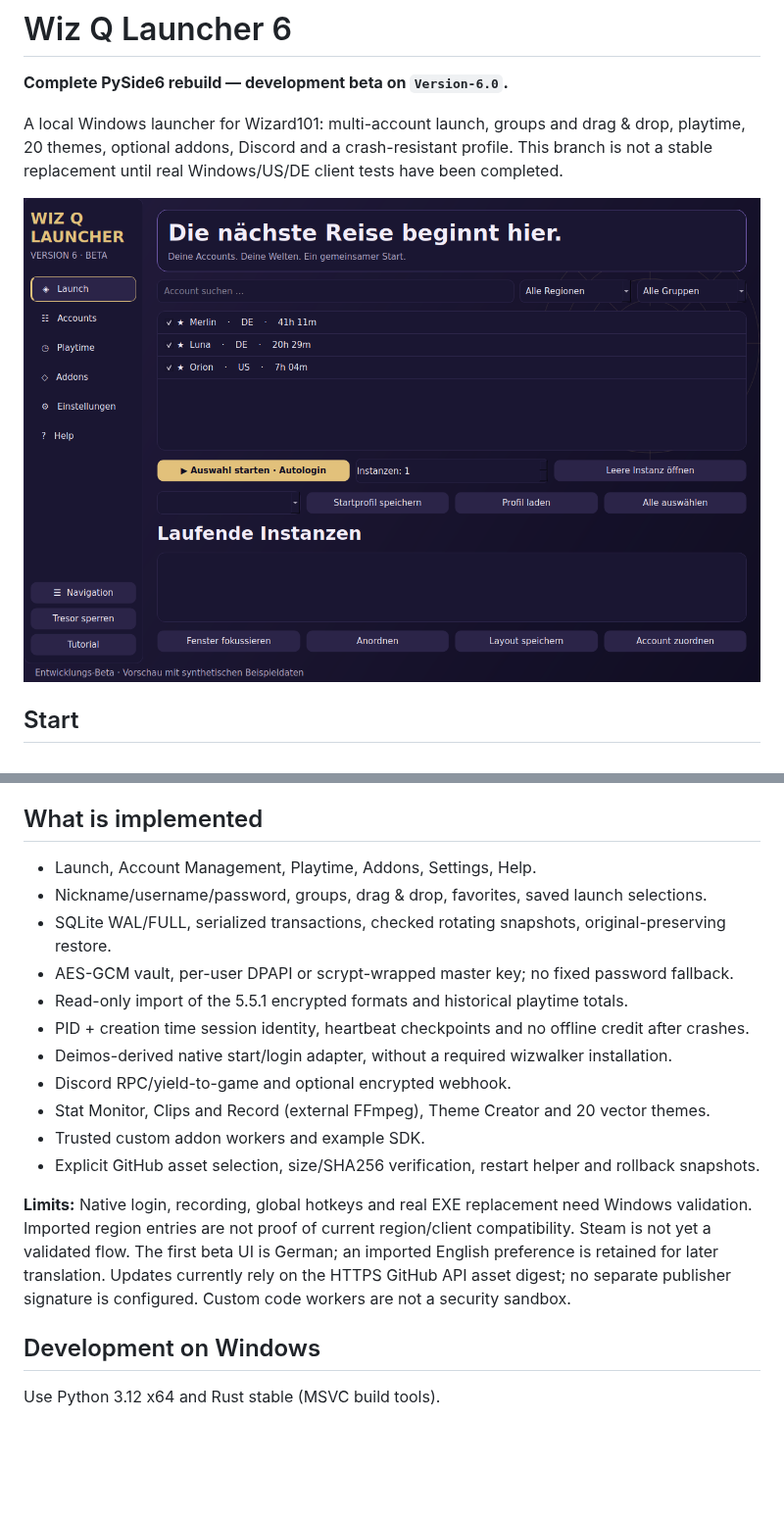
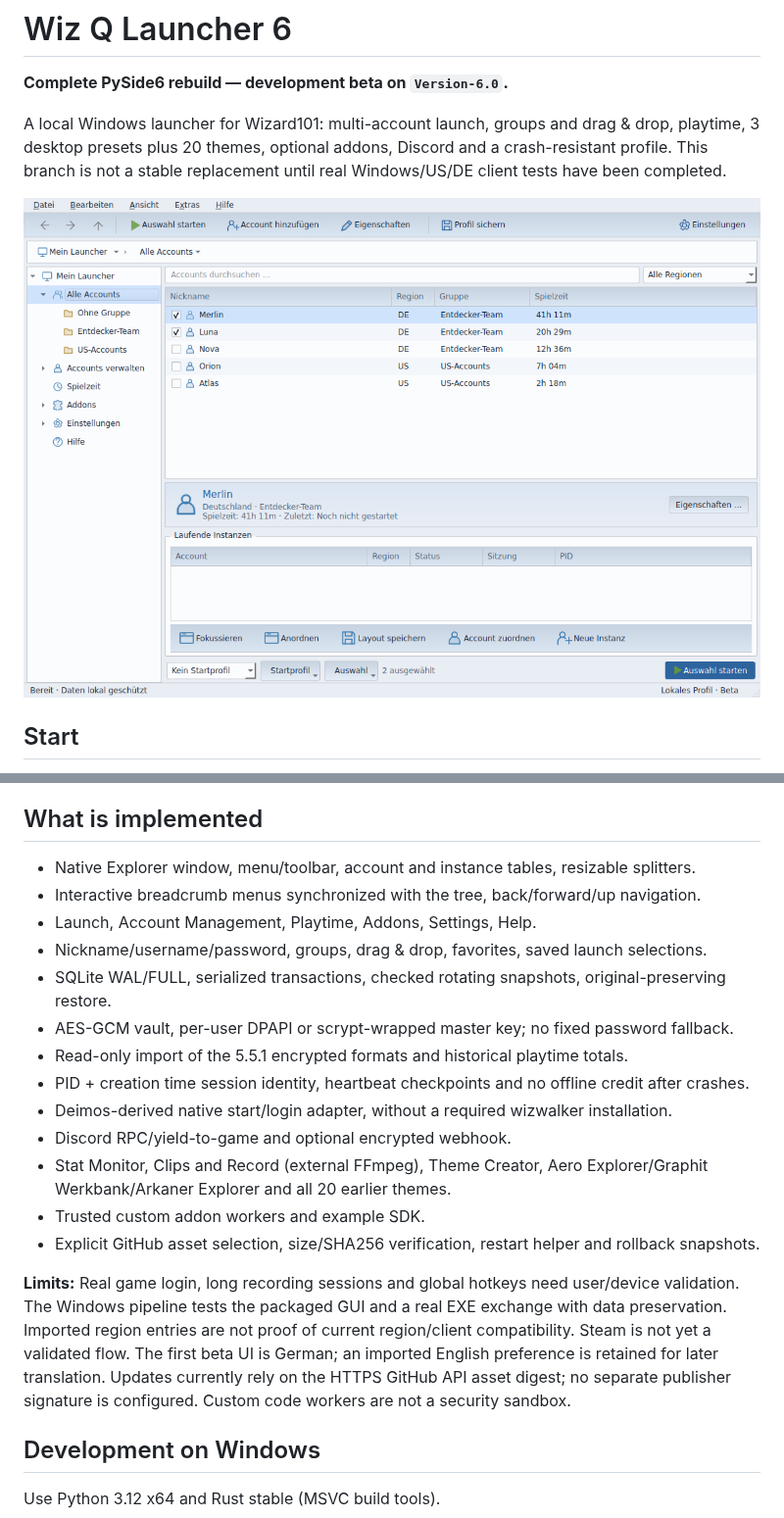
Before and after one commit to xLordTime/wiz-q-launcher, a Markdown page: README.md, 2 parts joined by grey strips. Shown at 98% size. GitHub-like rendering; pictures changed too: documentation/images/v6-aero-explorer.png (added); blank space fills up the shorter version.

Commit message:
Build beta.2 native Explorer UI with interactive path, tree and history navigation

```diff
--- a/README.md
+++ b/README.md
@@ -1,9 +1,9 @@
 # Wiz Q Launcher 6
 **Complete PySide6 rebuild — development beta on `Version-6.0`.**
 
-A local Windows launcher for Wizard101: multi-account launch, groups and drag & drop, playtime, 20 themes, optional addons, Discord and a crash-resistant profile. This branch is not a stable replacement until real Windows/US/DE client tests have been completed.
+A local Windows launcher for Wizard101: multi-account launch, groups and drag & drop, playtime, 3 desktop presets plus 20 themes, optional addons, Discord and a crash-resistant profile. This branch is not a stable replacement until real Windows/US/DE client tests have been completed.
 
-![PySide6 preview with synthetic example accounts](documentation/images/v6-preview.png)
+![PySide6 preview with synthetic example accounts](documentation/images/v6-aero-explorer.png)
 
 ## Start
 Windows users use the complete EXE from a successful **Version 6 Windows Build** artifact. Python and Rust are not required to run the EXE. No 6.0 stable release is published automatically.
@@ -17,6 +17,8 @@ First start:
 4. Add/select accounts and launch. F1 opens offline help.
 
 ## What is implemented
+- Native Explorer window, menu/toolbar, account and instance tables, resizable splitters.
+- Interactive breadcrumb menus synchronized with the tree, back/forward/up navigation.
 - Launch, Account Management, Playtime, Addons, Settings, Help.
 - Nickname/username/password, groups, drag & drop, favorites, saved launch selections.
 - SQLite WAL/FULL, serialized transactions, checked rotating snapshots, original-preserving restore.
@@ -25,11 +27,11 @@ First start:
 - PID + creation time session identity, heartbeat checkpoints and no offline credit after crashes.
 - Deimos-derived native start/login adapter, without a required wizwalker installation.
 - Discord RPC/yield-to-game and optional encrypted webhook.
-- Stat Monitor, Clips and Record (external FFmpeg), Theme Creator and 20 vector themes.
+- Stat Monitor, Clips and Record (external FFmpeg), Theme Creator, Aero Explorer/Graphit Werkbank/Arkaner Explorer and all 20 earlier themes.
 - Trusted custom addon workers and example SDK.
 - Explicit GitHub asset selection, size/SHA256 verification, restart helper and rollback snapshots.
 
-**Limits:** Native login, recording, global hotkeys and real EXE replacement need Windows validation. Imported region entries are not proof of current region/client compatibility. Steam is not yet a validated flow. The first beta UI is German; an imported English preference is retained for later translation. Updates currently rely on the HTTPS GitHub API asset digest; no separate publisher signature is configured. Custom code workers are not a security sandbox.
+**Limits:** Real game login, long recording sessions and global hotkeys need user/device validation. The Windows pipeline tests the packaged GUI and a real EXE exchange with data preservation. Imported region entries are not proof of current region/client compatibility. Steam is not yet a validated flow. The first beta UI is German; an imported English preference is retained for later translation. Updates currently rely on the HTTPS GitHub API asset digest; no separate publisher signature is configured. Custom code workers are not a security sandbox.
 
 ## Development on Windows
 Use Python 3.12 x64 and Rust stable (MSVC build tools).
```
Also changed, not shown: other parts of README.md (+3 -0 lines), documentation/V6_BETA.md (+8 -3 lines), documentation/V6_TESTING.md (added, +62 -0 lines), documentation/images/v6-arkaner-explorer.png (added), documentation/images/v6-graphit-werkbank.png (added), 13 other files.
